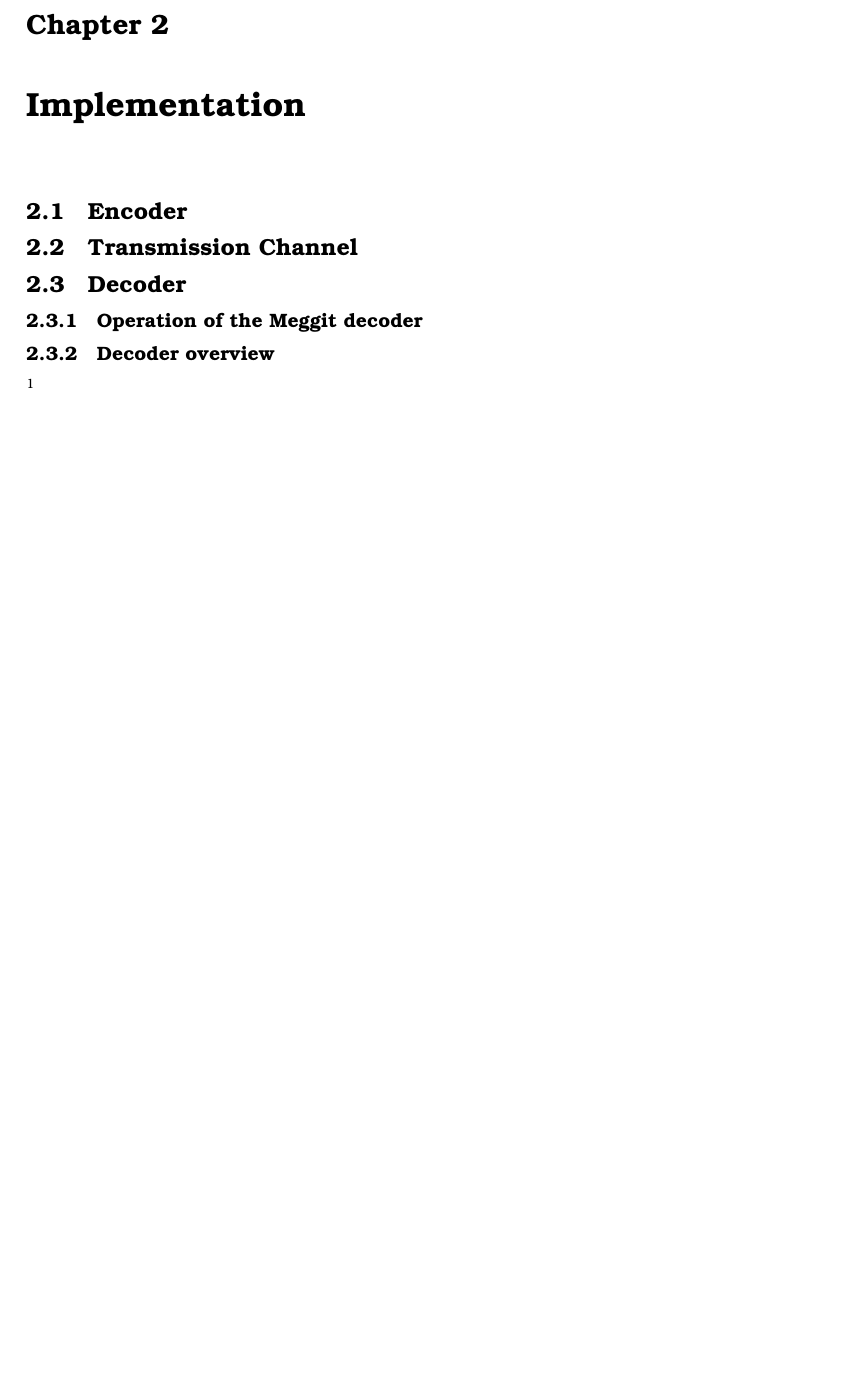
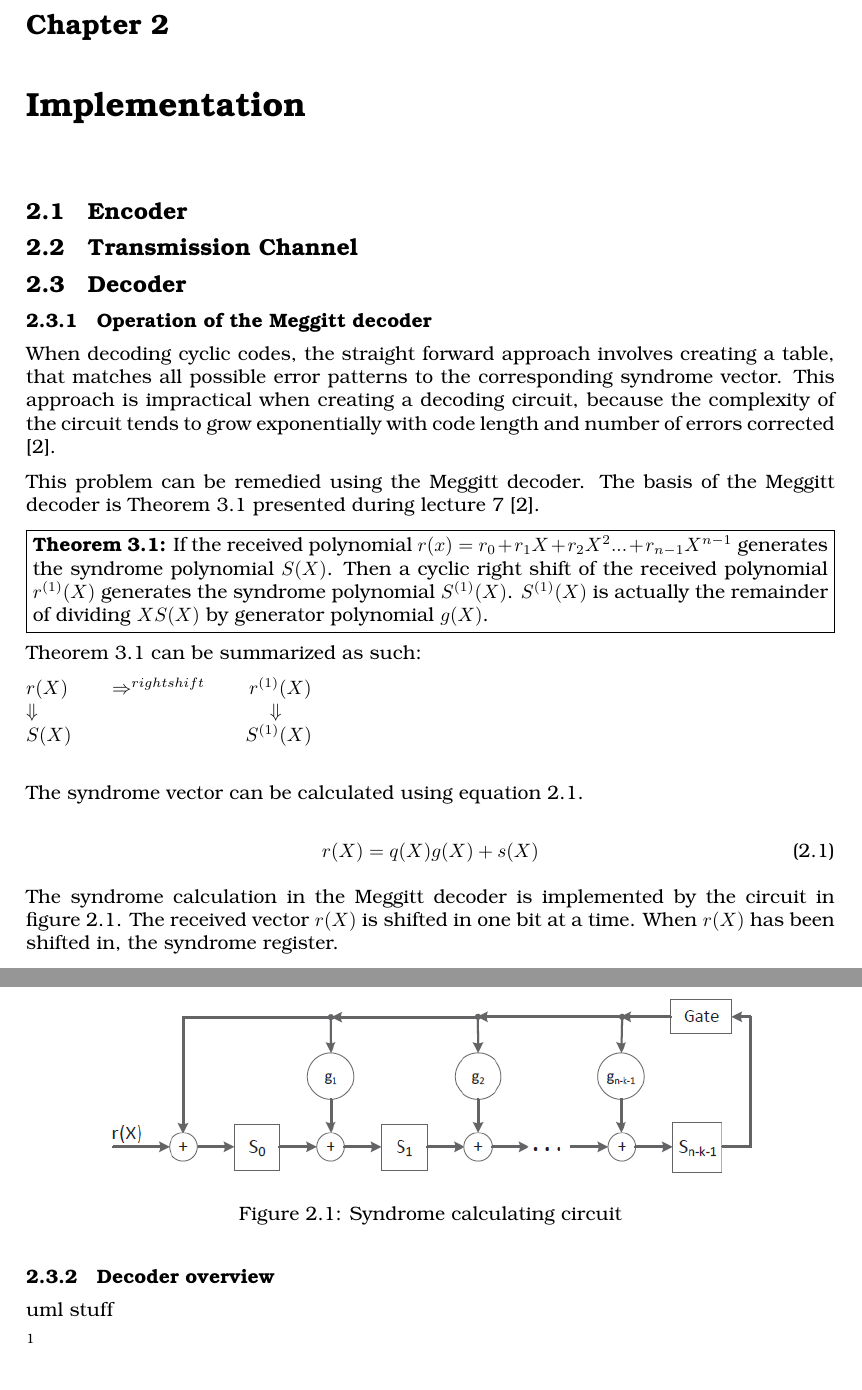
Before and after one commit to interrupthandlers/2014Q3, a LaTeX document (TIINCO/Miniprojekt/Rapport/Main.tex, which reads TIINCO/Miniprojekt/Rapport/Implementation.tex): part of page 5 of 8 before the commit and two parts of pages 5 and 6 of 9 after it, the two joined at a grey line, cut so that both start at the same text, the shorter picture padded with empty space. Compiled offline with pdfLaTeX.

Commit message:
Decoder theory added

```diff
--- a/TIINCO/Miniprojekt/Rapport/Implementation.tex
+++ b/TIINCO/Miniprojekt/Rapport/Implementation.tex
@@ -10,9 +10,45 @@
 
 \section{Decoder}
 
-\subsection{Operation of the Meggit decoder}
+\subsection{Operation of the Meggitt decoder}
+
+When decoding cyclic codes, the straight forward approach involves creating a table, that matches all possible error patterns to the corresponding syndrome vector. This approach is impractical when creating a decoding circuit, because the complexity of the circuit tends to grow exponentially with code length and number of errors corrected \cite{lec7}.
+
+This problem can be remedied using the Meggitt decoder. The basis of the Meggitt decoder is Theorem 3.1 presented during lecture 7\cite{lec7}.
+
+\noindent
+\framebox{\parbox{\dimexpr\linewidth-2\fboxsep-2\fboxrule}{
+ \textbf{Theorem 3.1:} If the received polynomial
+$r (x) = r_0 + r_1X + r_2X^2 ... + r_{n-1} X^{n-1}$  generates the syndrome
+polynomial $S(X)$. Then a cyclic right shift of the received polynomial $r^{(1)}(X)$ generates the syndrome polynomial $S^{(1)}(X)$. $S^{(1)}(X)$ is actually the remainder of dividing $XS(X)$ by generator polynomial $g(X)$.
+}}
+
+Theorem 3.1 can be summarized as such:
+
+$ r(X) \hspace*{2em}  \Rightarrow^{rightshift} \hspace*{2em} r^{(1)}(X)$ \\
+$ \Downarrow \hspace*{12em} \Downarrow$ \\
+$ S(X) \hspace*{9em} S^{(1)}(X)$ \\
+
+The syndrome vector can be calculated using equation \ref{eq:syndromeEq}.
+
+\begin{equation} \label{eq:syndromeEq}
+r(X) = q(X)g(X)+s(X)
+\end{equation}
+
+The syndrome calculation in the Meggitt decoder is implemented by the circuit in figure \ref{fig:syndromeCirc}. The received vector $r(X)$ is shifted in one bit at a time. When $r(X)$ has been shifted in, the syndrome register.
+
+\begin{figure}[h]
+    \centering
+    \includegraphics[width=0.8\textwidth]{figures/syndromeCircuit.png}
+    \caption{Syndrome calculating circuit}
+    \label{fig:syndromeCirc}
+\end{figure}
+
+
 
 \subsection{Decoder overview}
+
+uml stuff
 
 
 
--- a/TIINCO/Miniprojekt/Rapport/Main.tex
+++ b/TIINCO/Miniprojekt/Rapport/Main.tex
@@ -40,6 +40,7 @@
 \usepackage{appendix}
 \usepackage{amssymb}
 \usepackage{url}
+\usepackage{graphicx}
 
 %FixMe pakken viser små kommentarer, hvor der skal rettes
 %--------------------------------------------------
```
Also changed, not shown: TIINCO/Miniprojekt/Rapport/figures/syndromeCircuit.png (added), TIINCO/Miniprojekt/Rapport/Main.tex (5 more changed lines).
